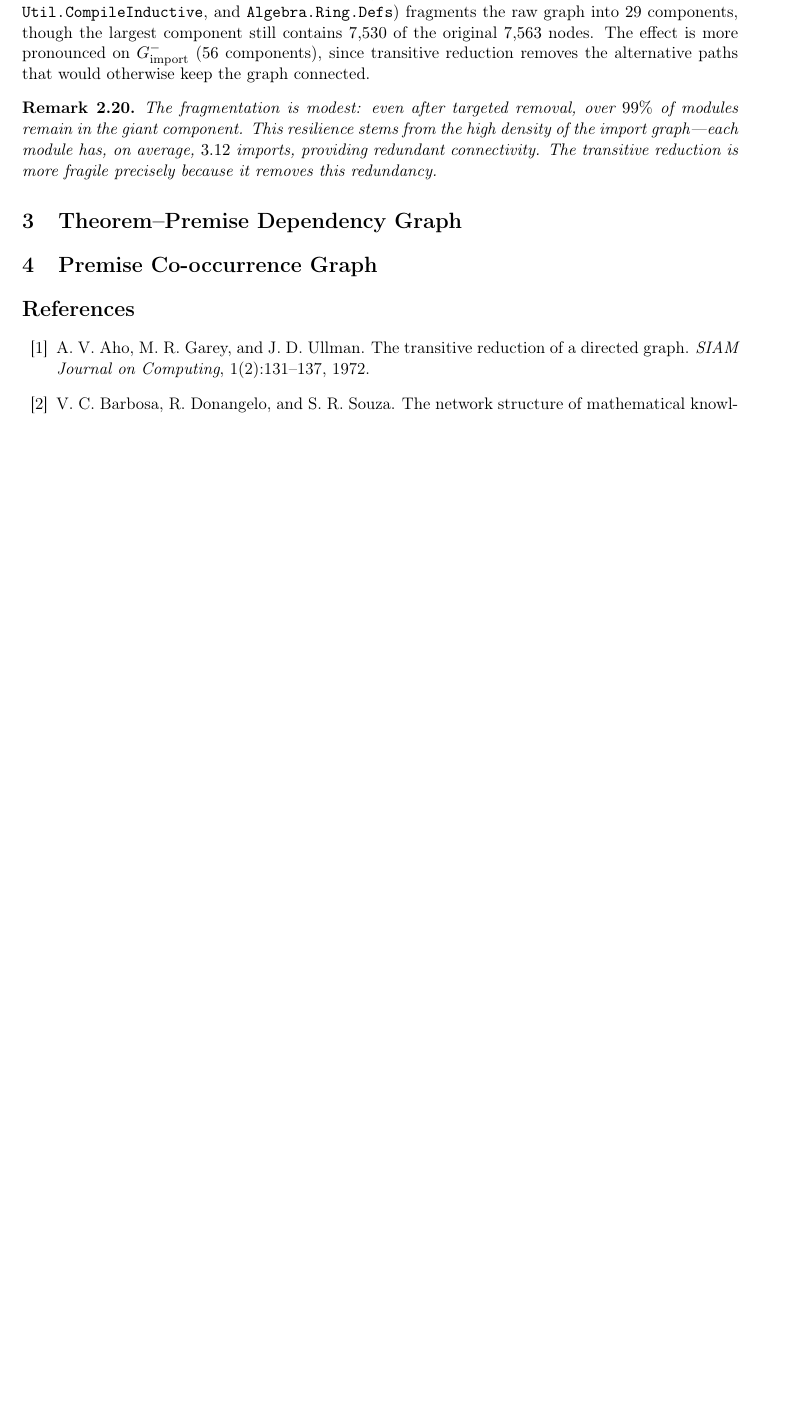
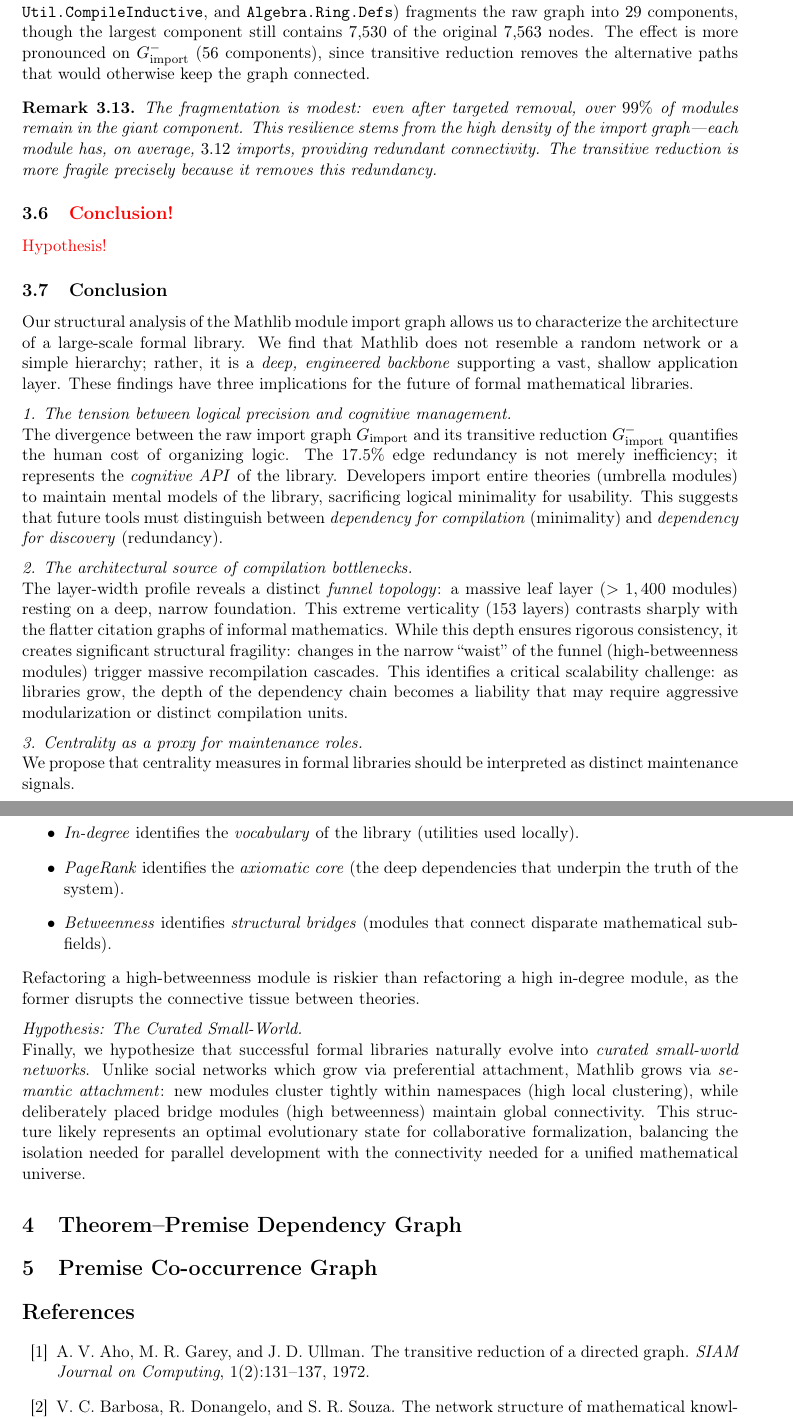
Before and after one commit to MathNetwork/MathlibGraph, a LaTeX document (mathlib-graph-structure/main.tex, which reads mathlib-graph-structure/sections/module-import-graph.tex): part of page 11 of 12 before the commit and two parts of pages 11 and 12 of 13 after it, the two joined at a grey line, cut so that both start at the same text, the shorter picture padded with empty space. Compiled offline with pdfLaTeX.

Commit message:
Update on Overleaf.

```diff
--- a/mathlib-graph-structure/main.tex
+++ b/mathlib-graph-structure/main.tex
@@ -1,7 +1,7 @@
 \documentclass[11pt]{article}
 \usepackage{preamble}
 
-\title{\texttt{Mathlib} as a Network}
+\title{The network structure of \texttt{Mathlib}}
 \author{Xinze Li \and Simone Severini}
 \date{\today}
 
--- a/mathlib-graph-structure/sections/module-import-graph.tex
+++ b/mathlib-graph-structure/sections/module-import-graph.tex
@@ -457,3 +433,33 @@ Removing the five highest in-degree modules (\texttt{Init}, \texttt{Tactic.Commo
 \begin{remark}
 The fragmentation is modest: even after targeted removal, over $99\%$ of modules remain in the giant component. This resilience stems from the high density of the import graph---each module has, on average, $3.12$ imports, providing redundant connectivity. The transitive reduction is more fragile precisely because it removes this redundancy.
 \end{remark}
+
+\subsection{\textcolor{red}{Conclusion!}}
+\textcolor{red}{Hypothesis!}
+
+\subsection{Conclusion}
+\label{sec:module_conclusion}
+
+Our structural analysis of the Mathlib module import graph allows us to characterize the architecture of a large-scale formal library. We find that Mathlib does not resemble a random network or a simple hierarchy; rather, it is a \textit{deep, engineered backbone} supporting a vast, shallow application layer. These findings have three implications for the future of formal mathematical libraries.
+
+\medskip
+\noindent \textit{1. The tension between logical precision and cognitive management.} \\
+The divergence between the raw import graph $G_{\text{import}}$ and its transitive reduction $G_{\text{import}}^{-}$ quantifies the human cost of organizing logic. The 17.5\% edge redundancy is not merely inefficiency; it represents the \textit{cognitive API} of the library. Developers import entire theories (umbrella modules) to maintain mental models of the library, sacrificing logical minimality for usability. This suggests that future tools must distinguish between \textit{dependency for compilation} (minimality) and \textit{dependency for discovery} (redundancy).
+
+\medskip
+\noindent \textit{2. The architectural source of compilation bottlenecks.} \\
+The layer-width profile reveals a distinct \textit{funnel topology}: a massive leaf layer ($>1,400$ modules) resting on a deep, narrow foundation. This extreme verticality (153 layers) contrasts sharply with the flatter citation graphs of informal mathematics. While this depth ensures rigorous consistency, it creates significant structural fragility: changes in the narrow ``waist'' of the funnel (high-betweenness modules) trigger massive recompilation cascades. This identifies a critical scalability challenge: as libraries grow, the depth of the dependency chain becomes a liability that may require aggressive modularization or distinct compilation units.
+
+\medskip
+\noindent \textit{3. Centrality as a proxy for maintenance roles.} \\
+We propose that centrality measures in formal libraries should be interpreted as distinct maintenance signals.
+\begin{itemize}
+    \item \textit{In-degree} identifies the \textit{vocabulary} of the library (utilities used locally).
+    \item \textit{PageRank} identifies the \textit{axiomatic core} (the deep dependencies that underpin the truth of the system).
+    \item \textit{Betweenness} identifies \textit{structural bridges} (modules that connect disparate mathematical subfields).
+\end{itemize}
+Refactoring a high-betweenness module is riskier than refactoring a high in-degree module, as the former disrupts the connective tissue between theories.
+
+\medskip
+\noindent \textit{Hypothesis: The Curated Small-World.} \\
+Finally, we hypothesize that successful formal libraries naturally evolve into \textit{curated small-world networks}. Unlike social networks which grow via preferential attachment, Mathlib grows via \textit{semantic attachment}: new modules cluster tightly within namespaces (high local clustering), while deliberately placed bridge modules (high betweenness) maintain global connectivity. This structure likely represents an optimal evolutionary state for collaborative formalization, balancing the isolation needed for parallel development with the connectivity needed for a unified mathematical universe.
```
Also changed, not shown: mathlib-graph-structure/sections/introduction.tex (+2 -0 lines), mathlib-graph-structure/sections/module-import-graph.tex (46 more changed lines).
